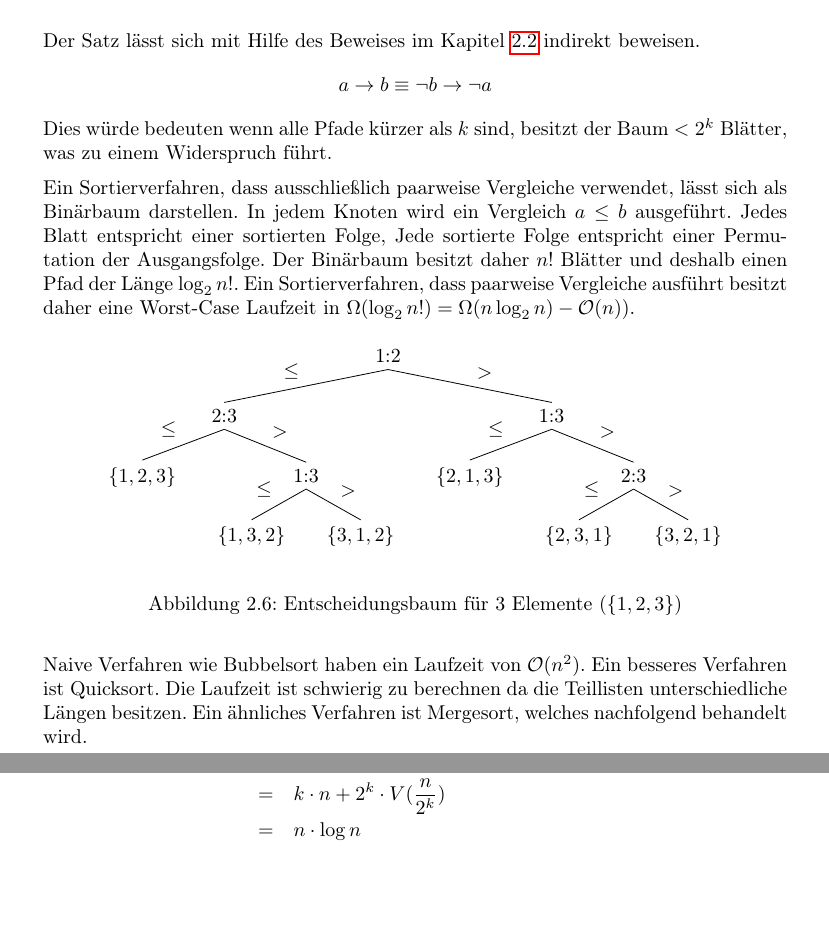
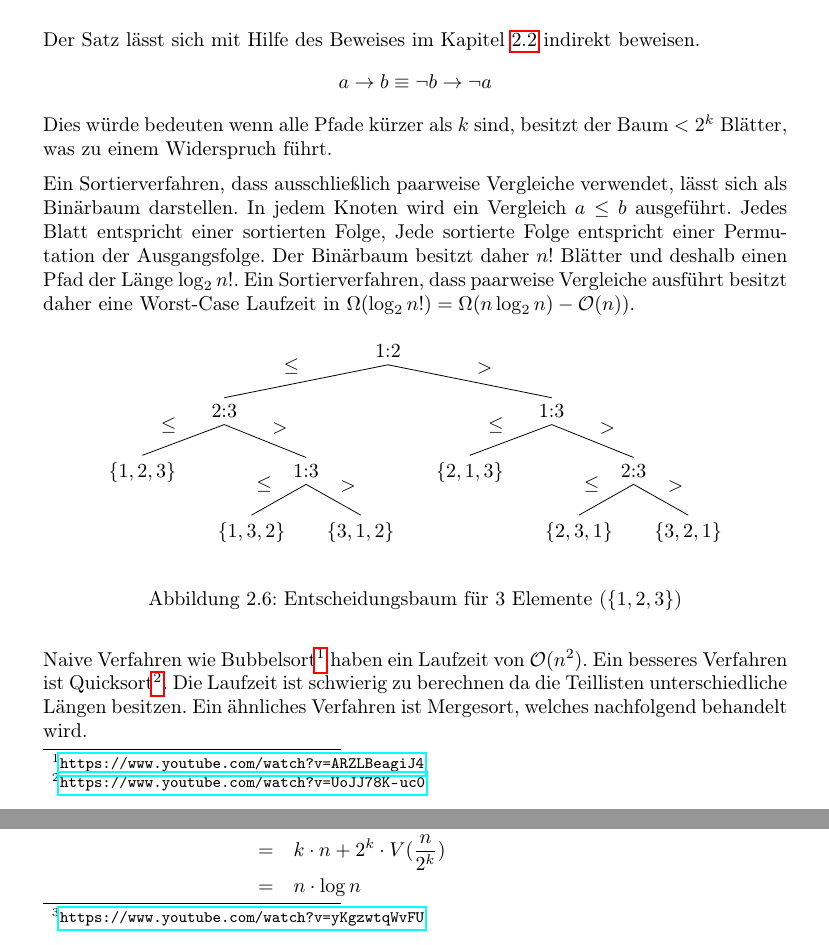
Before and after one commit to FestPlatin/AuL, a LaTeX document (Script/Vorlesung.tex, which reads Script/Kapitel-02.tex): two parts of pages 13 and 14 of 58, joined at a grey line, cut so that both start at the same text, the shorter picture padded with empty space. Compiled offline with pdfLaTeX.

Commit message:
Kapitel 2: weiterführende Links ergänzt

```diff
--- a/Script/Kapitel-02.tex
+++ b/Script/Kapitel-02.tex
@@ -344,14 +344,14 @@ Ein Sortierverfahren, dass paarweise Vergleiche ausführt besitzt daher eine Wor
 	\caption{Entscheidungsbaum für 3 Elemente (\(\{1,2,3\}\))}
 \end{figure}
 
-Naive Verfahren wie Bubbelsort haben ein Laufzeit von \(\mathcal{O}(n^2)\).
-Ein besseres Verfahren ist Quicksort.
+Naive Verfahren wie Bubbelsort\footnote{\url{https://www.youtube.com/watch?v=ARZLBeagiJ4}} haben ein Laufzeit von \(\mathcal{O}(n^2)\).
+Ein besseres Verfahren ist Quicksort\footnote{\url{https://www.youtube.com/watch?v=UoJJ78K-uc0}}.
 Die Laufzeit ist schwierig zu berechnen da die Teillisten unterschiedliche Längen besitzen.
 Ein ähnliches Verfahren ist Mergesort, welches nachfolgend behandelt wird.
 
 
 \subsection{Mergesort}
-Mergesort betrachtet die zu sortierenden Daten als Liste und zerlegt sie in kleinere Listen, die jede für sich sortiert werden.
+Mergesort\footnote{\url{https://www.youtube.com/watch?v=yKgzwtqWvFU}} betrachtet die zu sortierenden Daten als Liste und zerlegt sie in kleinere Listen, die jede für sich sortiert werden.
 Die sortierten kleinen Listen werden dann zu größeren Listen zusammengefügt, bis wieder eine sortierte Gesamtliste erreicht ist.
 Das Verfahren arbeitet bei Arrays in der Regel nicht in-place.
 
```
Also changed, not shown: Script/Vorlesung.pdf.
